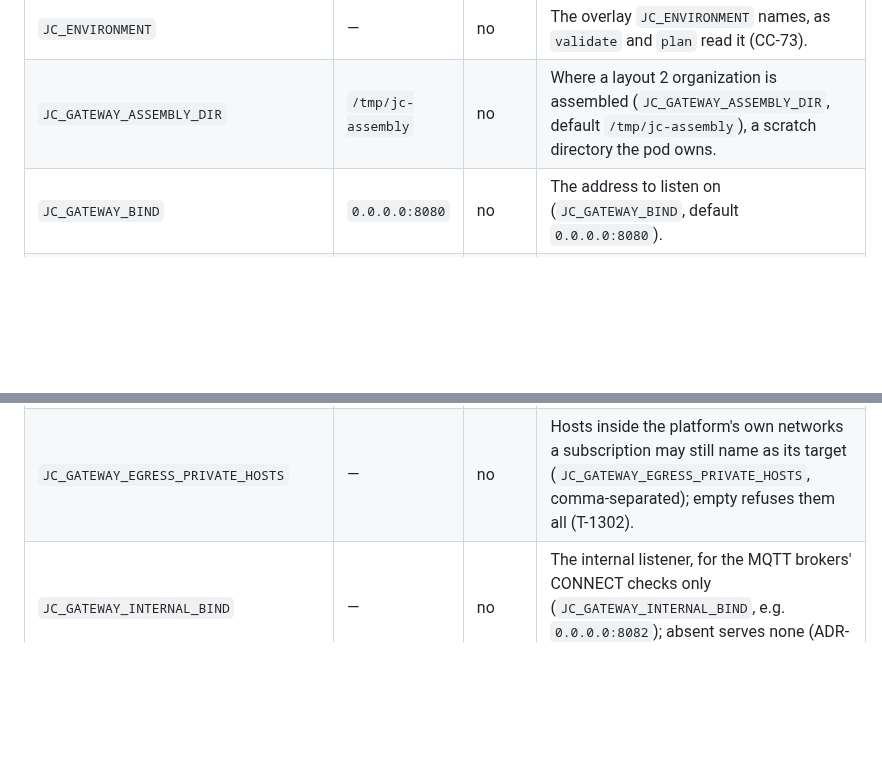
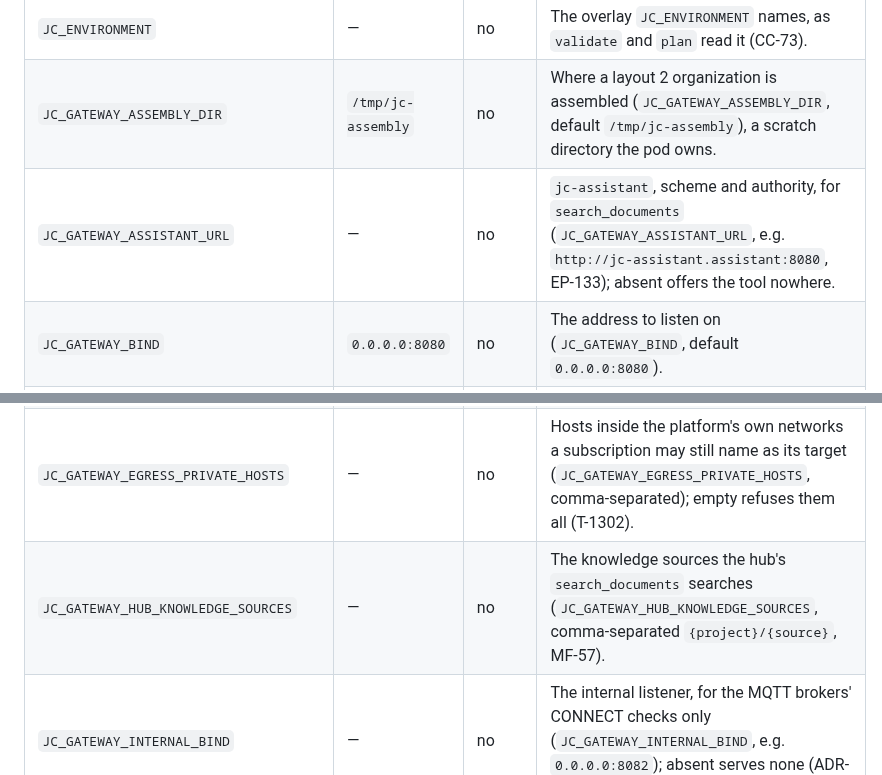
Before and after one commit to marek-mraz-jc/joinedcontext-docs, a Markdown page: Deployment/13-configuration-reference.md, 2 parts joined by grey strips. Rendered like a GitHub page; blank space fills up the shorter version.

Commit message:
configuration reference: JC_GATEWAY_ASSISTANT_URL and JC_GATEWAY_HUB_KNOWLEDGE_SOURCES (T-4659)
Merge after the platform's T-4659: the truth gate reads the platform's main.

Co-Authored-By: Claude Opus 5.5 <noreply@anthropic.com>
Claude-Session: https://claude.ai/code/session_01UFSb7NoncCd5Zj1AeDnEyY

```diff
--- a/Deployment/13-configuration-reference.md
+++ b/Deployment/13-configuration-reference.md
@@ -26,6 +26,7 @@ The enforcement point in front of every broker surface (`context-gateway`).
 |---|---|---|---|
 | `JC_ENVIRONMENT` | — | no | The overlay `JC_ENVIRONMENT` names, as `validate` and `plan` read it (CC-73). |
 | `JC_GATEWAY_ASSEMBLY_DIR` | `/tmp/jc-assembly` | no | Where a layout 2 organization is assembled (`JC_GATEWAY_ASSEMBLY_DIR`, default `/tmp/jc-assembly`), a scratch directory the pod owns. |
+| `JC_GATEWAY_ASSISTANT_URL` | — | no | `jc-assistant`, scheme and authority, for `search_documents` (`JC_GATEWAY_ASSISTANT_URL`, e.g. `http://jc-assistant.assistant:8080`, EP-133); absent offers the tool nowhere. |
 | `JC_GATEWAY_BIND` | `0.0.0.0:8080` | no | The address to listen on (`JC_GATEWAY_BIND`, default `0.0.0.0:8080`). |
 | `JC_GATEWAY_BROKER_URL` | — | no | The broker to forward to, scheme and authority only (`JC_GATEWAY_BROKER_URL`): the implicit `main`, and every space when the organization declares no broker. |
 | `JC_GATEWAY_BROKER_URL_TEMPLATE` | — | no | The address of every other `ContextBroker`, `{broker}` replaced by its name (`JC_GATEWAY_BROKER_URL_TEMPLATE`, ADR-N-047); absent refuses the spaces that live on one rather than sending them to `main`. |
@@ -34,6 +35,7 @@ The enforcement point in front of every broker surface (`context-gateway`).
 | `JC_GATEWAY_DOMAIN_VERIFICATIONS_URL` | — | no | The Portal's list of domain states (`JC_GATEWAY_DOMAIN_VERIFICATIONS_URL`, its internal listener's `/internal/domain-verifications`); required under `enforce`. |
 | `JC_GATEWAY_EGRESS_CA_BUNDLE` | — | no | A PEM file of extra trust anchors the outbound client trusts on top of the public roots (`JC_GATEWAY_EGRESS_CA_BUNDLE`), for a broker behind the installation's own CA (R46). |
 | `JC_GATEWAY_EGRESS_PRIVATE_HOSTS` | — | no | Hosts inside the platform's own networks a subscription may still name as its target (`JC_GATEWAY_EGRESS_PRIVATE_HOSTS`, comma-separated); empty refuses them all (T-1302). |
+| `JC_GATEWAY_HUB_KNOWLEDGE_SOURCES` | — | no | The knowledge sources the hub's `search_documents` searches (`JC_GATEWAY_HUB_KNOWLEDGE_SOURCES`, comma-separated `{project}/{source}`, MF-57). |
 | `JC_GATEWAY_INTERNAL_BIND` | — | no | The internal listener, for the MQTT brokers' CONNECT checks only (`JC_GATEWAY_INTERNAL_BIND`, e.g. `0.0.0.0:8082`); absent serves none (ADR-N-048). |
 | `JC_GATEWAY_MQTT_RUNNER_HOST` | — | no | The pipeline runner's headless Service (`JC_GATEWAY_MQTT_RUNNER_HOST`, e.g. `pipeline-runner-pods.dev.svc.cluster.local`): a broker admits the runner's tokenless CONNECT only from an address this name resolves to; absent admits none (PL-76, T-4004). |
 | `JC_GATEWAY_OAUTH_KEY` | — | yes | The key the anonymous OAuth server signs with (`JC_GATEWAY_OAUTH_KEY`, from a `secretRef`, at least 32 bytes, ADR-N-052 §2.2.6); absent serves no `/oauth/*`. |
```
